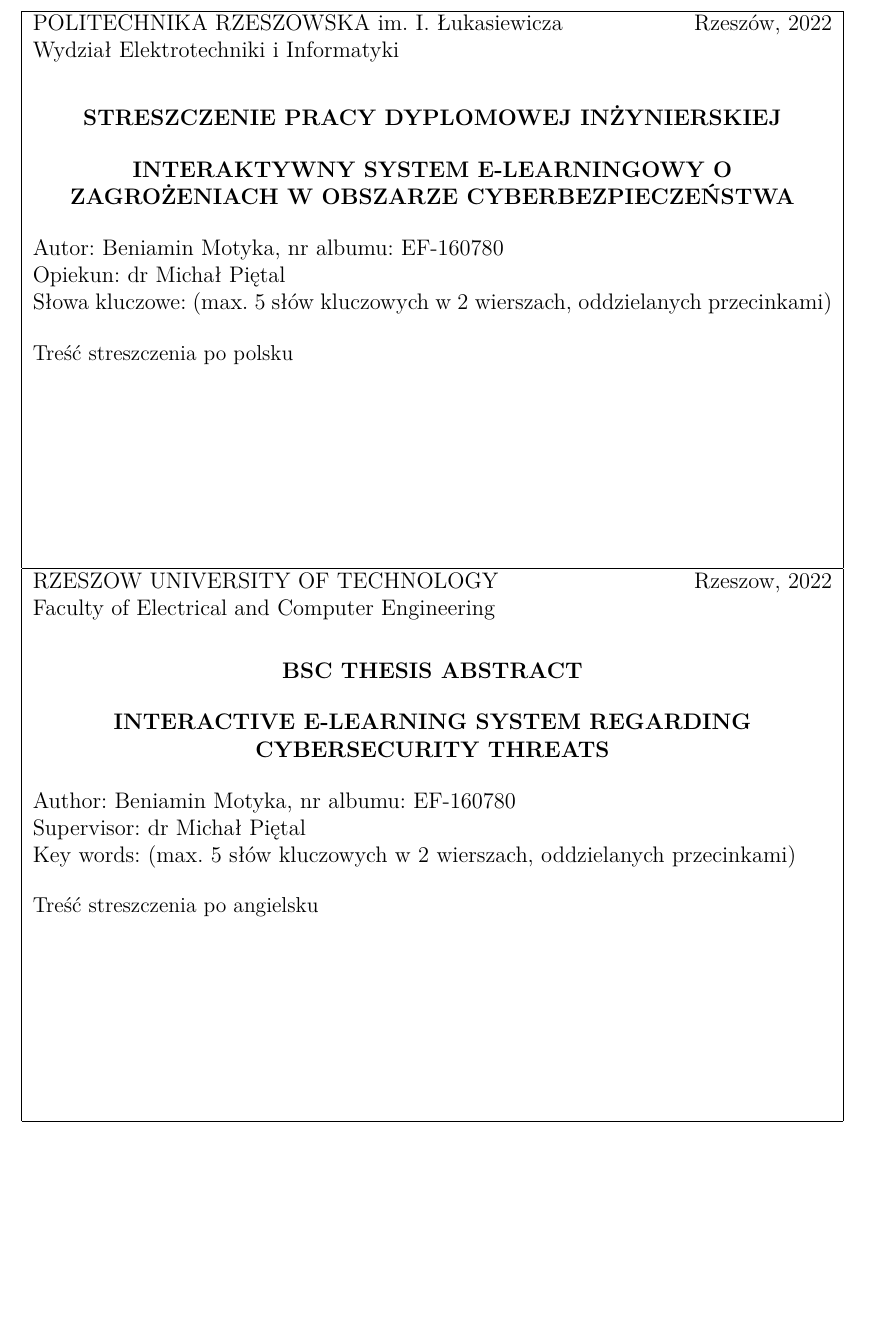
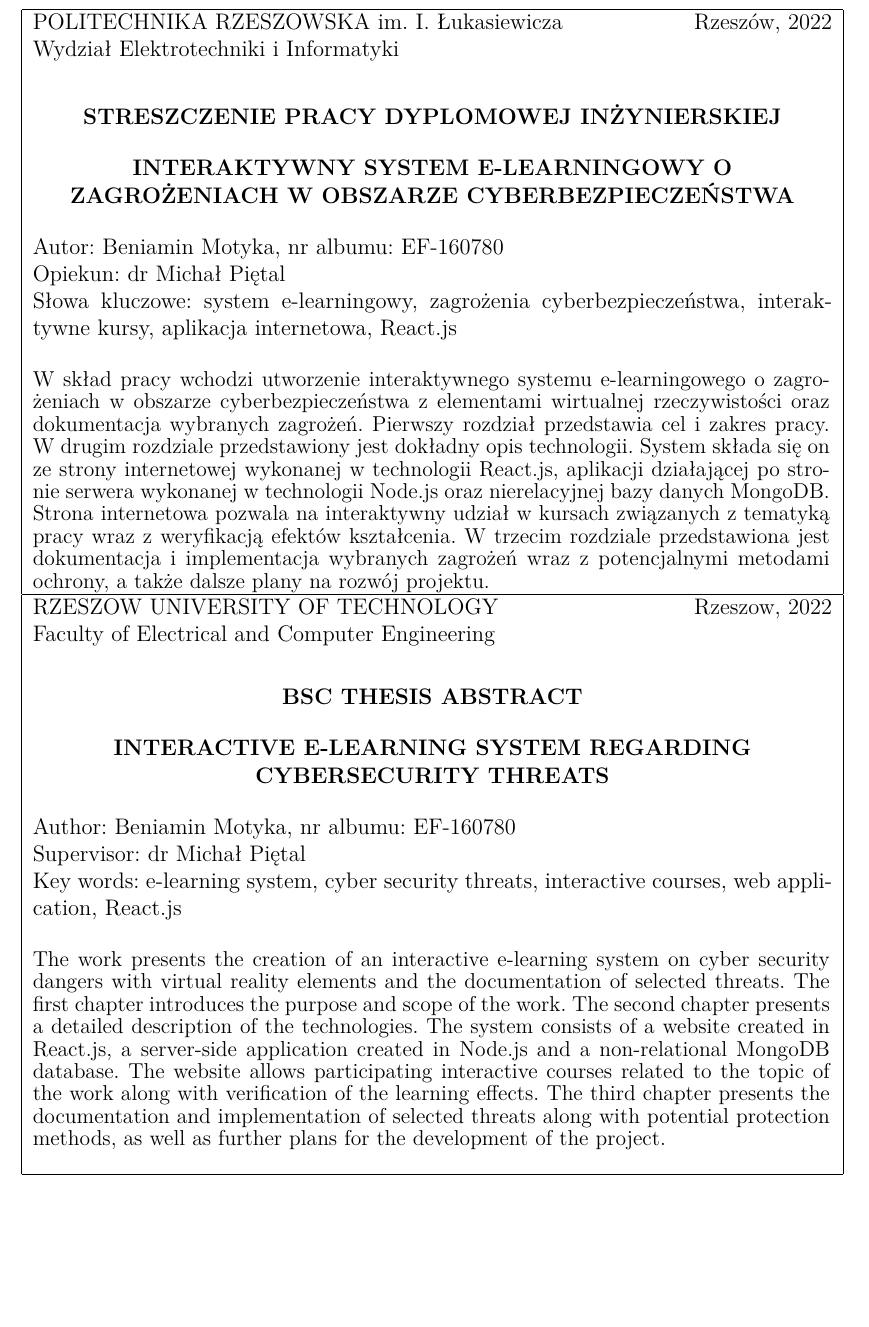
Before and after one commit to benmotyka/beng_thesis, a LaTeX document (weiiszablon.tex, which reads weiiszablon.sty): part of page 51 of 51, cut so that both start at the same text. Compiled offline with pdfLaTeX.

Commit message:
final changes, added abbr and keywords

```diff
--- a/weiiszablon.sty
+++ b/weiiszablon.sty
@@ -337,7 +337,7 @@
 
 Opiekun: \@supervisor
 
-Słowa kluczowe: (max. 5 słów kluczowych w 2 wierszach, oddzielanych przecinkami)
+Słowa kluczowe: system e-learningowy, zagrożenia cyberbezpieczeństwa, interaktywne kursy, aplikacja internetowa, React.js
 \\
 \\
 \begin{fixedSizeBox}
@@ -371,7 +371,7 @@
 
 Supervisor: \@supervisorEN
 
-Key words: (max. 5 słów kluczowych w 2 wierszach, oddzielanych przecinkami)
+Key words: e-learning system, cyber security threats, interactive courses, web application, React.js
 \\
 \\
 \begin{fixedSizeBox}
--- a/weiiszablon.tex
+++ b/weiiszablon.tex
@@ -39,8 +39,8 @@
 %%% promotor ze stopniami naukowymi po angielsku
 \supervisorEN{dr Michał Piętal}
 
-\abstract{Treść streszczenia po polsku}
-\abstractEN{Treść streszczenia po angielsku}
+\abstract{W skład pracy wchodzi utworzenie interaktywnego systemu e-learningowego o zagrożeniach w obszarze cyberbezpieczeństwa z elementami wirtualnej rzeczywistości oraz dokumentacja wybranych zagrożeń. Pierwszy rozdział przedstawia cel i zakres pracy. W drugim rozdziale przedstawiony jest dokładny opis technologii. System składa się on ze strony internetowej wykonanej w technologii React.js, aplikacji działającej po stronie serwera wykonanej w technologii Node.js oraz nierelacyjnej bazy danych MongoDB. Strona internetowa pozwala na interaktywny udział w kursach związanych z tematyką pracy wraz z weryfikacją efektów kształcenia. W trzecim rozdziale przedstawiona jest dokumentacja i implementacja wybranych zagrożeń wraz z potencjalnymi metodami ochrony, a także dalsze plany na rozwój projektu.}
+\abstractEN{The work presents the creation of an interactive e-learning system on cyber security dangers with virtual reality elements and the documentation of selected threats. The first chapter introduces the purpose and scope of the work. The second chapter presents a detailed description of the technologies. The system consists of a website created in React.js, a server-side application created in Node.js and a non-relational MongoDB database. The website allows participating interactive courses related to the topic of the work along with verification of the learning effects. The third chapter presents the documentation and implementation of selected threats along with potential protection methods, as well as further plans for the development of the project.}
 
 \begin{document}
 
```
Also changed, not shown: 2 other files.
